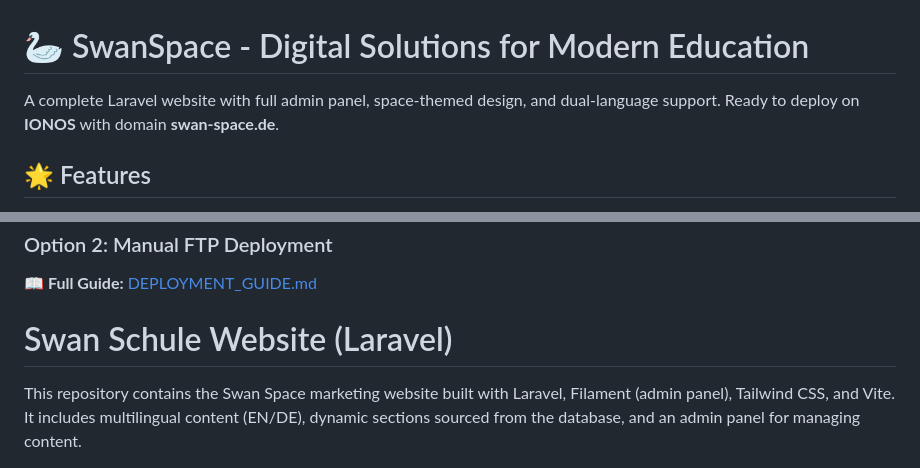
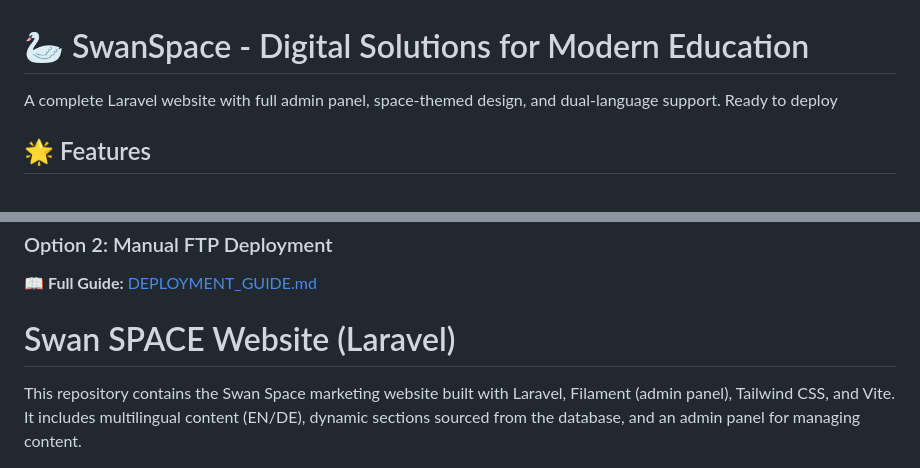
Before and after one commit to mshalwat/swan-space, a Markdown page: README.md, 2 parts joined by grey strips. GitHub-like rendering.

```diff
--- a/README.md
+++ b/README.md
@@ -1,7 +1,6 @@
 # 🦢 SwanSpace - Digital Solutions for Modern Education
 
-A complete Laravel website with full admin panel, space-themed design, and dual-language support. Ready to deploy on **IONOS** with domain **swan-space.de**.
-
+A complete Laravel website with full admin panel, space-themed design, and dual-language support. Ready to deploy
 ## 🌟 Features
 
 - ✨ **Space-Themed Design**: Animated stars, floating nebulas, glass morphism effects
@@ -68,7 +67,7 @@ Visit: <http://localhost:8000>
 
 **📖 Full Guide:** [DEPLOYMENT_GUIDE.md](DEPLOYMENT_GUIDE.md)
 
-# Swan Schule Website (Laravel)
+# Swan SPACE Website (Laravel)
 
 This repository contains the Swan Space marketing website built with Laravel, Filament (admin panel), Tailwind CSS, and Vite. It includes multilingual content (EN/DE), dynamic sections sourced from the database, and an admin panel for managing content.
 
```
